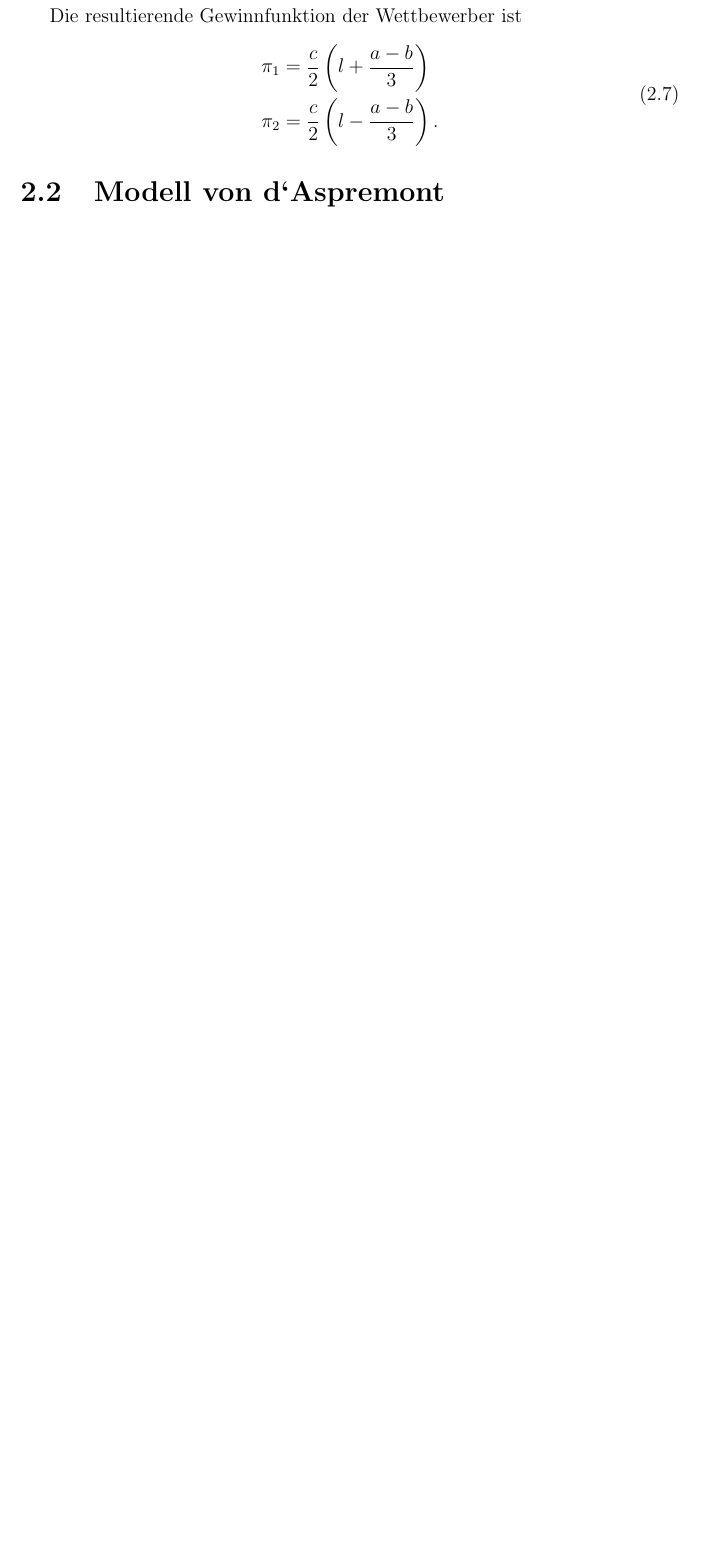
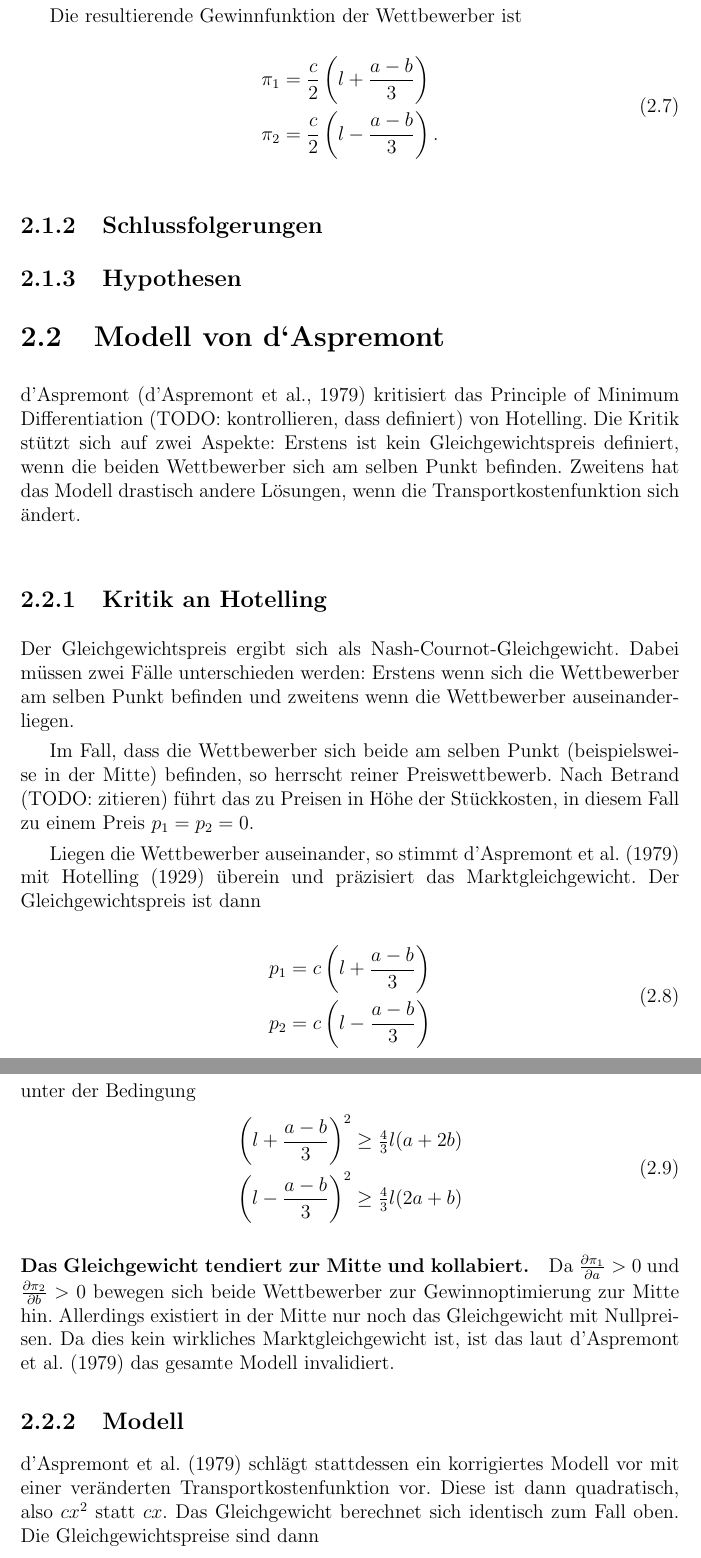
Before and after one commit to schaefertim/bachelorThesis, a LaTeX thesis (doc/thesis/paper.tex, which reads doc/thesis/MM.tex): part of page 11 of 17 before the commit and two parts of pages 11 and 12 of 17 after it, the two joined at a grey line, cut so that both start at the same text, the shorter picture padded with empty space. Compiled offline with LaTeX, dvips and Ghostscript.

Commit message:
d'Aspremont

```diff
--- a/doc/thesis/MM.tex
+++ b/doc/thesis/MM.tex
@@ -96,4 +98,42 @@ Die resultierende Gewinnfunktion der Wettbewerber ist
 .\end{split}
 \end{equation}
 
+\subsection{Schlussfolgerungen}
+
+\subsection{Hypothesen}
+
 \section{Modell von d‘Aspremont}\label{Sec-Aspremont}
+
+d'Aspremont \citep{aspremont1979} kritisiert das Principle of Minimum Differentiation (TODO: kontrollieren, dass definiert) von Hotelling.
+Die Kritik stützt sich auf zwei Aspekte: Erstens ist kein Gleichgewichtspreis definiert, wenn die beiden Wettbewerber sich am selben Punkt befinden. Zweitens hat das Modell drastisch andere Lösungen, wenn die Transportkostenfunktion sich ändert.
+
+\subsection{Kritik an Hotelling}
+Der Gleichgewichtspreis ergibt sich als Nash-Cournot-Gleichgewicht. Dabei müssen zwei Fälle unterschieden werden: Erstens wenn sich die Wettbewerber am selben Punkt befinden und zweitens wenn die Wettbewerber auseinanderliegen.
+
+Im Fall, dass die Wettbewerber sich beide am selben Punkt (beispielsweise in der Mitte) befinden, so herrscht reiner Preiswettbewerb. Nach Betrand (TODO: zitieren) führt das zu Preisen in Höhe der Stückkosten, in diesem Fall zu einem Preis $p_1=p_2=0$.
+
+Liegen die Wettbewerber auseinander, so stimmt \cite{aspremont1979} mit \cite{hotelling1929} überein und präzisiert das Marktgleichgewicht. Der Gleichgewichtspreis ist dann
+\begin{equation}
+\begin{split}
+p_1 &= c \left(l+\frac{a-b}{3}\right) \\
+p_2 &= c \left(l-\frac{a-b}{3}\right)
+\end{split}
+\end{equation}
+unter der Bedingung
+\begin{equation}
+\begin{split}
+\left(l+\frac{a-b}{3}\right)^2 &\geq \tfrac{4}{3} l (a+2b) \\
+\left(l-\frac{a-b}{3}\right)^2 &\geq \tfrac{4}{3} l (2a+b)
+\end{split}
+\end{equation}
+
+\paragraph{Das Gleichgewicht tendiert zur Mitte und kollabiert.} Da $\frac{\partial \pi_1}{\partial a}>0$ und $\frac{\partial \pi_2}{\partial b}>0$ bewegen sich beide Wettbewerber zur Gewinnoptimierung zur Mitte hin. Allerdings existiert in der Mitte nur noch das Gleichgewicht mit Nullpreisen. Da dies kein wirkliches Marktgleichgewicht ist, ist das laut \cite{aspremont1979} das gesamte Modell invalidiert.
+
+\subsection{Modell}\label{Sec-Aspremont-Modell}
+\cite{aspremont1979} schlägt stattdessen ein korrigiertes Modell vor mit einer veränderten Transportkostenfunktion vor. Diese ist dann quadratisch, also $cx^2$ statt $cx$.
+Das Gleichgewicht berechnet sich identisch zum Fall oben. Die Gleichgewichtspreise sind dann
+\begin{equation}
+\begin{split}
+p_1 &= c (l-a-b) \left(l+\frac{a-b}{b}\right) \\
+p_2 &= c (l-a-b) \left(l-\frac{a-b}{b}\right)
+\end{split}
```
Also changed, not shown: doc/thesis/MM.tex (14 more changed lines).
